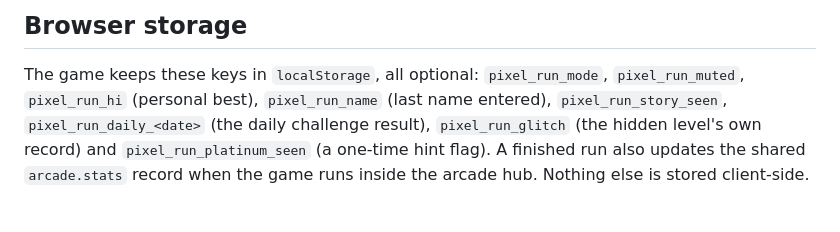
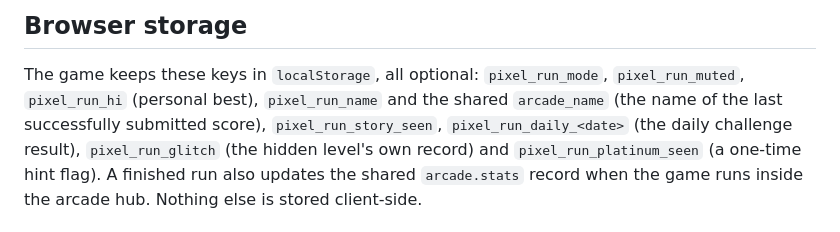
Before and after one commit to menj/pixel-run, a Markdown page: README.md, the part around the change. GitHub-like rendering.

Commit message:
README: the name keys are saved after a successful submission; list arcade_name
Co-Authored-By: Claude Sonnet 5.5 <noreply@anthropic.com>
Claude-Session: https://claude.ai/code/session_01Cje7FAWV6pbt7zf9wbTCrA

```diff
--- a/README.md
+++ b/README.md
@@ -339,7 +339,8 @@ re-checks the API and falls back if it is unreachable. (In the code this is
 
 The game keeps these keys in `localStorage`, all optional:
 `pixel_run_mode`, `pixel_run_muted`, `pixel_run_hi` (personal best),
-`pixel_run_name` (last name entered), `pixel_run_story_seen`,
+`pixel_run_name` and the shared `arcade_name` (the name of the last
+successfully submitted score), `pixel_run_story_seen`,
 `pixel_run_daily_<date>` (the daily challenge result), `pixel_run_glitch`
 (the hidden level's own record) and `pixel_run_platinum_seen` (a one-time
 hint flag). A finished run also updates the shared `arcade.stats` record
```
